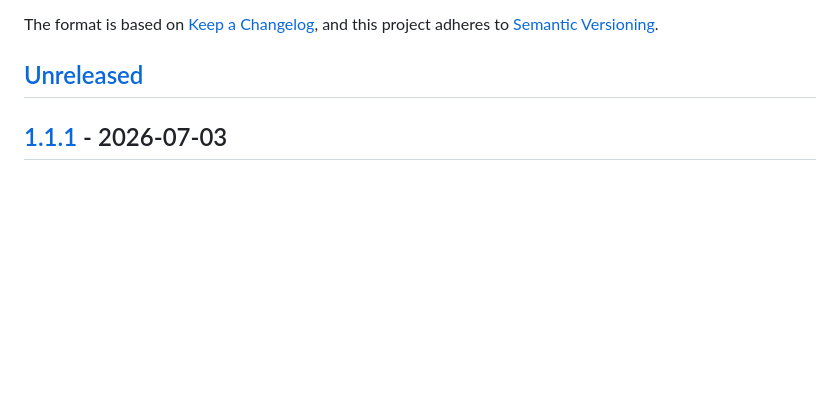
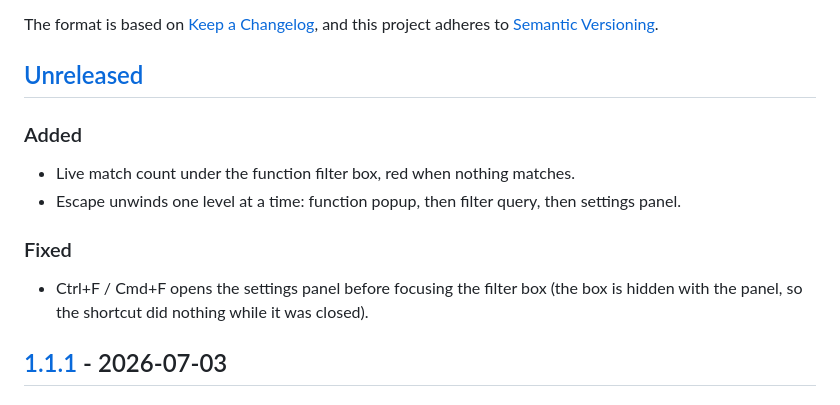
Before and after one commit to thraenbe/cograph, a Markdown page: CHANGELOG.md, the part around the change. Drawn GitHub-style; blank space fills up the shorter version.

Commit message:
docs(changelog): note search box UX fixes

```diff
--- a/CHANGELOG.md
+++ b/CHANGELOG.md
@@ -6,6 +6,13 @@ The format is based on [Keep a Changelog](https://keepachangelog.com/en/1.1.0/),
 and this project adheres to [Semantic Versioning](https://semver.org/spec/v2.0.0.html).
 
 ## [Unreleased]
+
+### Added
+- Live match count under the function filter box, red when nothing matches.
+- Escape unwinds one level at a time: function popup, then filter query, then settings panel.
+
+### Fixed
+- Ctrl+F / Cmd+F opens the settings panel before focusing the filter box (the box is hidden with the panel, so the shortcut did nothing while it was closed).
 
 ## [1.1.1] - 2026-07-03
 
```
